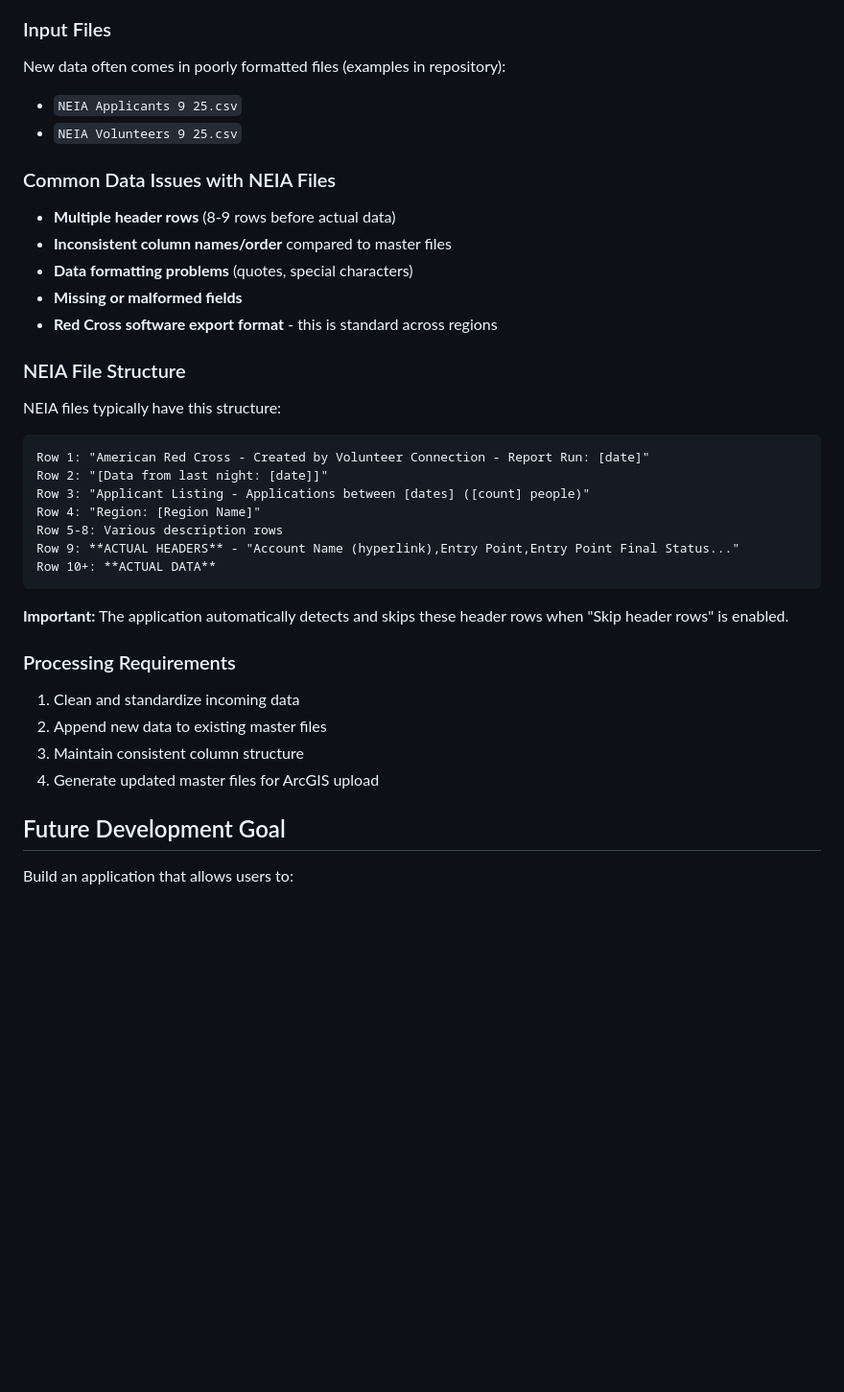
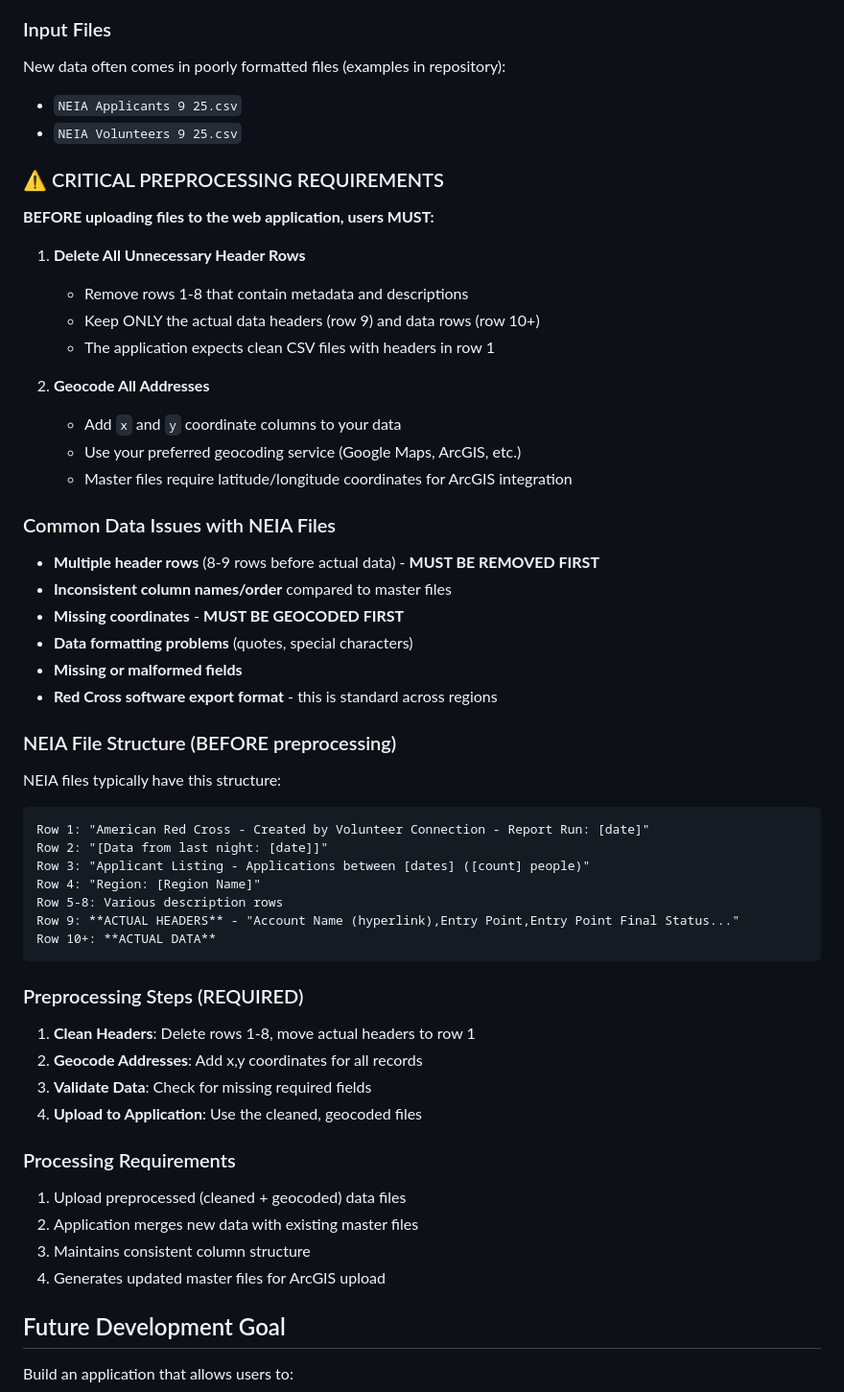
Before and after one commit to franzenjb/CommMob-Volunteer-Applicants, a Markdown page: readme.md, the part around the change printed below. Shown: that part at 96% size. Rendered like a GitHub page; blank space fills up the shorter version.

````diff
--- a/readme.md
+++ b/readme.md
@@ -21,14 +21,29 @@ New data often comes in poorly formatted files (examples in repository):
 - `NEIA Applicants 9 25.csv`
 - `NEIA Volunteers 9 25.csv`
 
+### ⚠️ CRITICAL PREPROCESSING REQUIREMENTS
+
+**BEFORE uploading files to the web application, users MUST:**
+
+1. **Delete All Unnecessary Header Rows**
+   - Remove rows 1-8 that contain metadata and descriptions
+   - Keep ONLY the actual data headers (row 9) and data rows (row 10+)
+   - The application expects clean CSV files with headers in row 1
+
+2. **Geocode All Addresses**
+   - Add `x` and `y` coordinate columns to your data
+   - Use your preferred geocoding service (Google Maps, ArcGIS, etc.)
+   - Master files require latitude/longitude coordinates for ArcGIS integration
+
 ### Common Data Issues with NEIA Files
-- **Multiple header rows** (8-9 rows before actual data)
+- **Multiple header rows** (8-9 rows before actual data) - **MUST BE REMOVED FIRST**
 - **Inconsistent column names/order** compared to master files
+- **Missing coordinates** - **MUST BE GEOCODED FIRST**
 - **Data formatting problems** (quotes, special characters)
 - **Missing or malformed fields**
 - **Red Cross software export format** - this is standard across regions
 
-### NEIA File Structure
+### NEIA File Structure (BEFORE preprocessing)
 NEIA files typically have this structure:
 ```
 Row 1: "American Red Cross - Created by Volunteer Connection - Report Run: [date]"
@@ -40,13 +55,17 @@ Row 9: **ACTUAL HEADERS** - "Account Name (hyperlink),Entry Point,Entry Point Fi
 Row 10+: **ACTUAL DATA**
 ```
 
-**Important:** The application automatically detects and skips these header rows when "Skip header rows" is enabled.
+### Preprocessing Steps (REQUIRED)
+1. **Clean Headers**: Delete rows 1-8, move actual headers to row 1
+2. **Geocode Addresses**: Add x,y coordinates for all records
+3. **Validate Data**: Check for missing required fields
+4. **Upload to Application**: Use the cleaned, geocoded files
 
 ### Processing Requirements
-1. Clean and standardize incoming data
-2. Append new data to existing master files
-3. Maintain consistent column structure
-4. Generate updated master files for ArcGIS upload
+1. Upload preprocessed (cleaned + geocoded) data files
+2. Application merges new data with existing master files
+3. Maintains consistent column structure
+4. Generates updated master files for ArcGIS upload
 
 ## Future Development Goal
 Build an application that allows users to:
````
Also changed, not shown: other parts of readme.md (+19 -8 lines).
